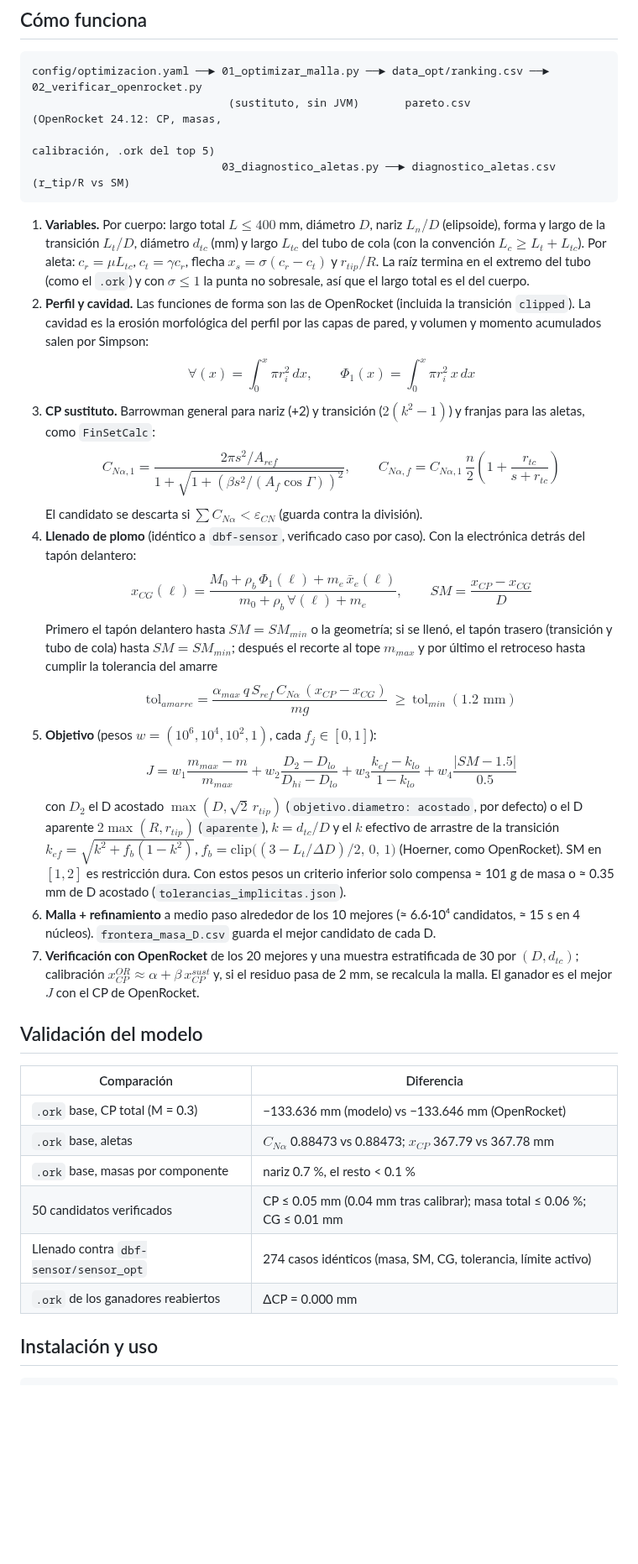
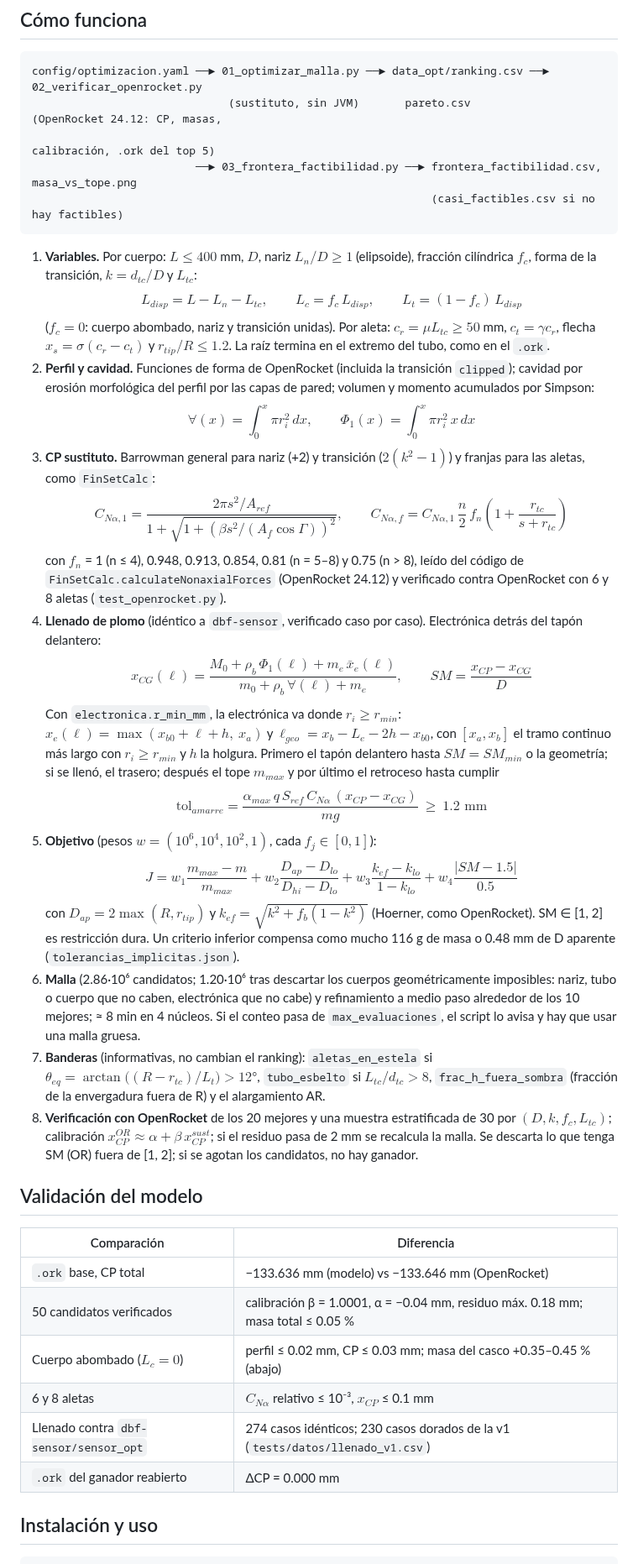
Before and after one commit to Santyrios514/sensor-tipo2, a Markdown page: README.md, the part around one of its changes. Shown at 84% size. Rendered like a GitHub page; blank space fills up the shorter version.

````diff
--- a/README.md
+++ b/README.md
@@ -114,54 +156,63 @@ brazo de palanca para las aletas. Para otra masa objetivo, cambien `masa.m_max_g
 config/optimizacion.yaml ──► 01_optimizar_malla.py ──► data_opt/ranking.csv ──► 02_verificar_openrocket.py
                               (sustituto, sin JVM)       pareto.csv              (OpenRocket 24.12: CP, masas,
                                                                                   calibración, .ork del top 5)
-                             03_diagnostico_aletas.py ──► diagnostico_aletas.csv (r_tip/R vs SM)
+                         ──► 03_frontera_factibilidad.py ──► frontera_factibilidad.csv, masa_vs_tope.png
+                                                             (casi_factibles.csv si no hay factibles)
 ```
 
-1. **Variables.** Por cuerpo: largo total $L \le 400$ mm, diámetro $D$, nariz $L_n/D$ (elipsoide),
-   forma y largo de la transición $L_t/D$, diámetro $d_{tc}$ (mm) y largo $L_{tc}$ del tubo de cola
-   (con la convención $L_c \ge L_t + L_{tc}$). Por
-   aleta: $c_r = \mu L_{tc}$, $c_t = \gamma c_r$, flecha $x_s = \sigma (c_r - c_t)$ y
-   $r_{tip}/R$. La raíz termina en el extremo del tubo (como el `.ork`) y con $\sigma \le 1$ la
-   punta no sobresale, así que el largo total es el del cuerpo.
-2. **Perfil y cavidad.** Las funciones de forma son las de OpenRocket (incluida la transición
-   `clipped`). La cavidad es la erosión morfológica del perfil por las capas de pared, y volumen y
-   momento acumulados salen por Simpson:
+1. **Variables.** Por cuerpo: $L \le 400$ mm, $D$, nariz $L_n/D \ge 1$ (elipsoide), fracción
+   cilíndrica $f_c$, forma de la transición, $k = d_{tc}/D$ y $L_{tc}$:
+   $$L_{disp} = L - L_n - L_{tc},\qquad L_c = f_c\,L_{disp},\qquad L_t = (1-f_c)\,L_{disp}$$
+   ($f_c = 0$: cuerpo abombado, nariz y transición unidas). Por aleta: $c_r = \mu L_{tc} \ge 50$ mm,
+   $c_t = \gamma c_r$, flecha $x_s = \sigma (c_r - c_t)$ y $r_{tip}/R \le 1.2$. La raíz termina en el
+   extremo del tubo, como en el `.ork`.
+2. **Perfil y cavidad.** Funciones de forma de OpenRocket (incluida la transición `clipped`);
+   cavidad por erosión morfológica del perfil por las capas de pared; volumen y momento acumulados
+   por Simpson:
    $$\forall(x)=\int_0^x \pi r_i^2\,dx,\qquad \Phi_1(x)=\int_0^x \pi r_i^2\,x\,dx$$
 3. **CP sustituto.** Barrowman general para nariz (+2) y transición ($2(k^2-1)$) y franjas para las
    aletas, como `FinSetCalc`:
    $$C_{N\alpha,1}=\frac{2\pi s^2/A_{ref}}{1+\sqrt{1+\left(\beta s^2/(A_f\cos\Gamma)\right)^2}},\qquad
-   C_{N\alpha,f}=C_{N\alpha,1}\,\frac{n}{2}\left(1+\frac{r_{tc}}{s+r_{tc}}\right)$$
-   El candidato se descarta si $\sum C_{N\alpha} < \varepsilon_{CN}$ (guarda contra la división).
-4. **Llenado de plomo** (idéntico a `dbf-sensor`, verificado caso por caso). Con la electrónica
-   detrás del tapón delantero:
+   C_{N\alpha,f}=C_{N\alpha,1}\,\frac{n}{2}\,f_n\left(1+\frac{r_{tc}}{s+r_{tc}}\right)$$
+   con $f_n$ = 1 (n ≤ 4), 0.948, 0.913, 0.854, 0.81 (n = 5–8) y 0.75 (n > 8), leído del código de
+   `FinSetCalc.calculateNonaxialForces` (OpenRocket 24.12) y verificado contra OpenRocket con 6 y 8
+   aletas (`test_openrocket.py`).
+4. **Llenado de plomo** (idéntico a `dbf-sensor`, verificado caso por caso). Electrónica detrás del
+   tapón delantero:
    $$x_{CG}(\ell)=\frac{M_0+\rho_b\,\Phi_1(\ell)+m_e\,\bar x_e(\ell)}{m_0+\rho_b\,\forall(\ell)+m_e},\qquad SM=\frac{x_{CP}-x_{CG}}{D}$$
-   Primero el tapón delantero hasta $SM = SM_{min}$ o la geometría; si se llenó, el tapón trasero
-   (transición y tubo de cola) hasta $SM = SM_{min}$; después el recorte al tope $m_{max}$ y por
-   último el retroceso hasta cumplir la tolerancia del amarre
-   $$\text{tol}_{amarre}=\frac{\alpha_{max}\,q\,S_{ref}\,C_{N\alpha}\,(x_{CP}-x_{CG})}{m g}\ \ge\ \text{tol}_{min}\ (1.2\text{ mm})$$
+   Con `electronica.r_min_mm`, la electrónica va donde $r_i \ge r_{min}$:
+   $x_e(\ell) = \max(x_{b0}+\ell+h,\ x_a)$ y $\ell_{geo} = x_b - L_e - 2h - x_{b0}$, con $[x_a, x_b]$
+   el tramo continuo más largo con $r_i \ge r_{min}$ y $h$ la holgura. Primero el tapón delantero
+   hasta $SM = SM_{min}$ o la geometría; si se llenó, el trasero; después el tope $m_{max}$ y por
+   último el retroceso hasta cumplir
+   $$\text{tol}_{amarre}=\frac{\alpha_{max}\,q\,S_{ref}\,C_{N\alpha}\,(x_{CP}-x_{CG})}{m g}\ \ge\ 1.2\text{ mm}$$
 5. **Objetivo** (pesos $w = (10^6, 10^4, 10^2, 1)$, cada $f_j \in [0,1]$):
-   $$J = w_1\frac{m_{max}-m}{m_{max}} + w_2\frac{D_2-D_{lo}}{D_{hi}-D_{lo}} + w_3\frac{k_{ef}-k_{lo}}{1-k_{lo}} + w_4\frac{|SM-1.5|}{0.5}$$
-   con $D_2$ el D acostado $\max(D, \sqrt2\,r_{tip})$ (`objetivo.diametro: acostado`, por defecto) o
-   el D aparente $2\max(R, r_{tip})$ (`aparente`), $k = d_{tc}/D$ y el $k$ efectivo de arrastre de la transición
-   $k_{ef}=\sqrt{k^2+f_b(1-k^2)}$, $f_b = \mathrm{clip}\big((3 - L_t/\Delta D)/2,\,0,\,1\big)$ (Hoerner,
-   como OpenRocket). SM en $[1, 2]$ es restricción dura. Con estos pesos un criterio inferior solo
-   compensa ≈ 101 g de masa o ≈ 0.35 mm de D acostado (`tolerancias_implicitas.json`).
-6. **Malla + refinamiento** a medio paso alrededor de los 10 mejores (≈ 6.6·10⁴ candidatos,
-   ≈ 15 s en 4 núcleos). `frontera_masa_D.csv` guarda el mejor candidato de cada D.
-7. **Verificación con OpenRocket** de los 20 mejores y una muestra estratificada de 30 por
-   $(D, d_{tc})$; calibración $x_{CP}^{OR} \approx \alpha + \beta\,x_{CP}^{sust}$ y, si el residuo pasa
-   de 2 mm, se recalcula la malla. El ganador es el mejor $J$ con el CP de OpenRocket.
+   $$J = w_1\frac{m_{max}-m}{m_{max}} + w_2\frac{D_{ap}-D_{lo}}{D_{hi}-D_{lo}} + w_3\frac{k_{ef}-k_{lo}}{1-k_{lo}} + w_4\frac{|SM-1.5|}{0.5}$$
+   con $D_{ap} = 2\max(R, r_{tip})$ y $k_{ef}=\sqrt{k^2+f_b(1-k^2)}$ (Hoerner, como OpenRocket).
+   SM ∈ [1, 2] es restricción dura. Un criterio inferior compensa como mucho 116 g de masa o 0.48 mm
+   de D aparente (`tolerancias_implicitas.json`).
+6. **Malla** (2.86·10⁶ candidatos; 1.20·10⁶ tras descartar los cuerpos geométricamente imposibles:
+   nariz, tubo o cuerpo que no caben, electrónica que no cabe) y refinamiento a medio paso alrededor
+   de los 10 mejores; ≈ 8 min en 4 núcleos. Si el conteo pasa de `max_evaluaciones`, el script lo
+   avisa y hay que usar una malla gruesa.
+7. **Banderas** (informativas, no cambian el ranking): `aletas_en_estela` si
+   $\theta_{eq} = \arctan\big((R - r_{tc})/L_t\big) > 12°$, `tubo_esbelto` si $L_{tc}/d_{tc} > 8$,
+   `frac_h_fuera_sombra` (fracción de la envergadura fuera de R) y el alargamiento AR.
+8. **Verificación con OpenRocket** de los 20 mejores y una muestra estratificada de 30 por
+   $(D, k, f_c, L_{tc})$; calibración $x_{CP}^{OR} \approx \alpha + \beta\,x_{CP}^{sust}$; si el residuo
+   pasa de 2 mm se recalcula la malla. Se descarta lo que tenga SM (OR) fuera de [1, 2]; si se agotan
+   los candidatos, no hay ganador.
 
 ## Validación del modelo
 
 | Comparación | Diferencia |
 |---|---|
-| `.ork` base, CP total (M = 0.3) | −133.636 mm (modelo) vs −133.646 mm (OpenRocket) |
-| `.ork` base, aletas | $C_{N\alpha}$ 0.88473 vs 0.88473; $x_{CP}$ 367.79 vs 367.78 mm |
-| `.ork` base, masas por componente | nariz 0.7 %, el resto < 0.1 % |
-| 50 candidatos verificados | CP ≤ 0.05 mm (0.04 mm tras calibrar); masa total ≤ 0.06 %; CG ≤ 0.01 mm |
-| Llenado contra `dbf-sensor/sensor_opt` | 274 casos idénticos (masa, SM, CG, tolerancia, límite activo) |
-| `.ork` de los ganadores reabiertos | ΔCP = 0.000 mm |
+| `.ork` base, CP total | −133.636 mm (modelo) vs −133.646 mm (OpenRocket) |
+| 50 candidatos verificados | calibración β = 1.0001, α = −0.04 mm, residuo máx. 0.18 mm; masa total ≤ 0.05 % |
+| Cuerpo abombado ($L_c = 0$) | perfil ≤ 0.02 mm, CP ≤ 0.03 mm; masa del casco +0.35–0.45 % (abajo) |
+| 6 y 8 aletas | $C_{N\alpha}$ relativo ≤ 10⁻³, $x_{CP}$ ≤ 0.1 mm |
+| Llenado contra `dbf-sensor/sensor_opt` | 274 casos idénticos; 230 casos dorados de la v1 (`tests/datos/llenado_v1.csv`) |
+| `.ork` del ganador reabierto | ΔCP = 0.000 mm |
 
 ## Instalación y uso
 
````
Also changed, not shown: other parts of README.md (+177 -125 lines), docs/ganador_v2.png (added), docs/masa_vs_tope.png (added), 8 other files.
